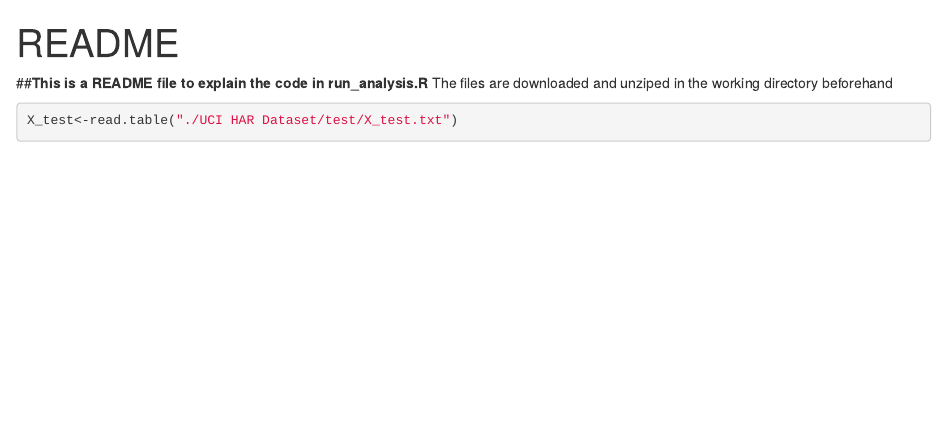
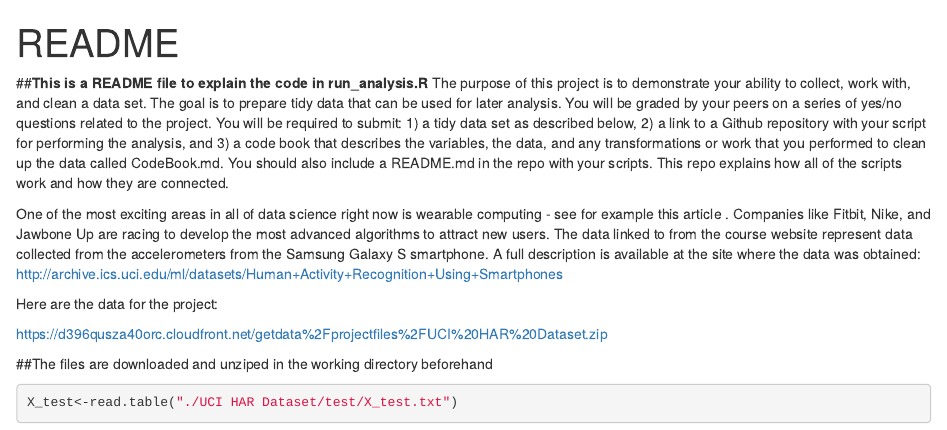
Before and after one commit to Guangru-Li/G-C-data-assignmentW4, an R Markdown document (README.rmd): the page in a window 1100 px wide, from its top. Rendered offline with R 4.5, knitr and Pandoc, with nearby package versions; some code elsewhere in the file could not run offline.

Commit message:
Update README.rmd

````diff
--- a/README.rmd
+++ b/README.rmd
@@ -3,7 +3,17 @@ title: "README"
 output: html_document
 ---
 ##**This is a README file to explain the code in run_analysis.R**
-The files are downloaded and unziped in the working directory beforehand
+The purpose of this project is to demonstrate your ability to collect, work with, and clean a data set. The goal is to prepare tidy data that can be used for later analysis. You will be graded by your peers on a series of yes/no questions related to the project. You will be required to submit: 1) a tidy data set as described below, 2) a link to a Github repository with your script for performing the analysis, and 3) a code book that describes the variables, the data, and any transformations or work that you performed to clean up the data called CodeBook.md. You should also include a README.md in the repo with your scripts. This repo explains how all of the scripts work and how they are connected.
+
+One of the most exciting areas in all of data science right now is wearable computing - see for example this article . Companies like Fitbit, Nike, and Jawbone Up are racing to develop the most advanced algorithms to attract new users. The data linked to from the course website represent data collected from the accelerometers from the Samsung Galaxy S smartphone. A full description is available at the site where the data was obtained:
+http://archive.ics.uci.edu/ml/datasets/Human+Activity+Recognition+Using+Smartphones
+
+Here are the data for the project:
+
+https://d396qusza40orc.cloudfront.net/getdata%2Fprojectfiles%2FUCI%20HAR%20Dataset.zip
+
+
+##The files are downloaded and unziped in the working directory beforehand
 
 ```{r}
 X_test<-read.table("./UCI HAR Dataset/test/X_test.txt")
````
